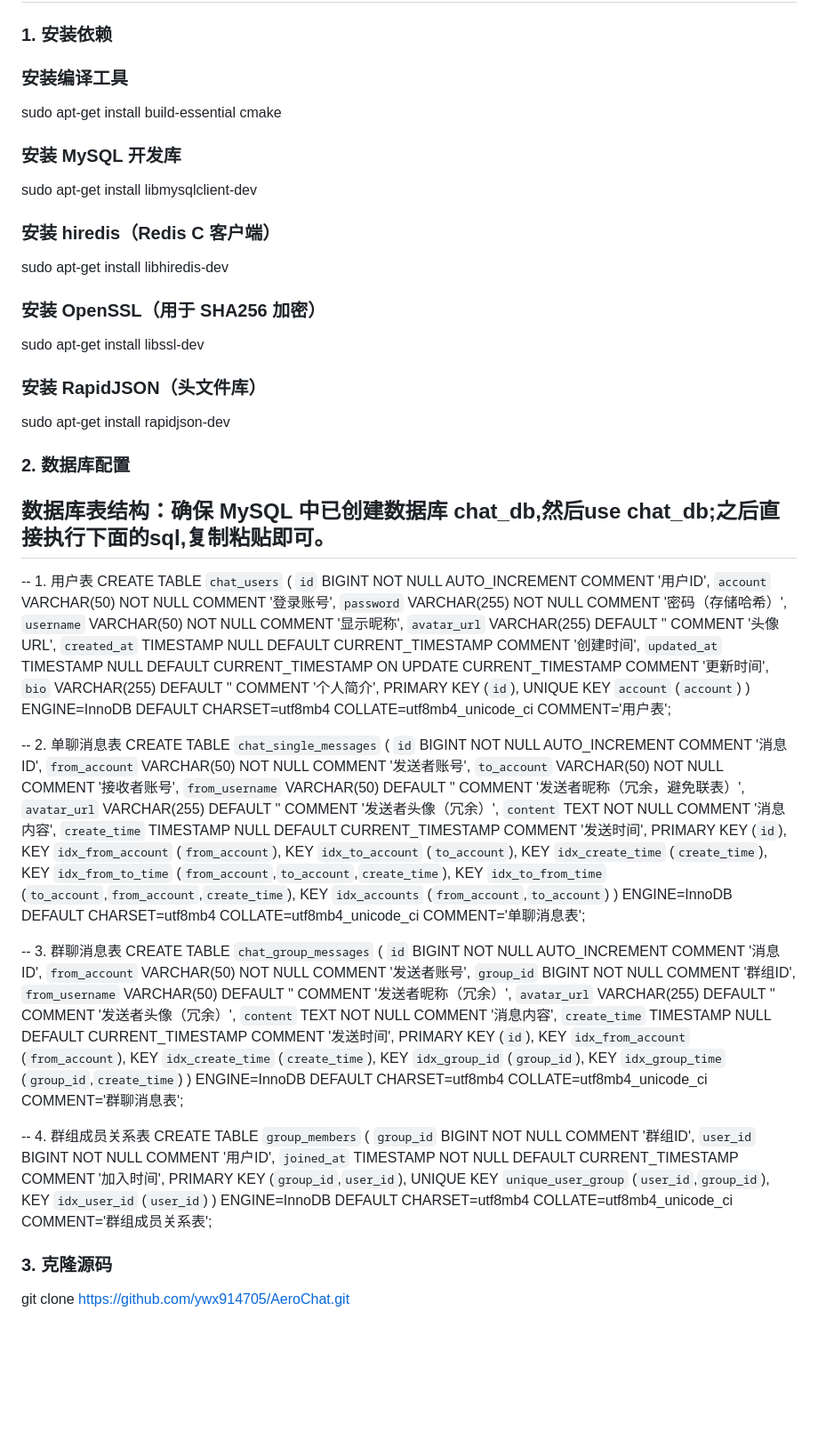
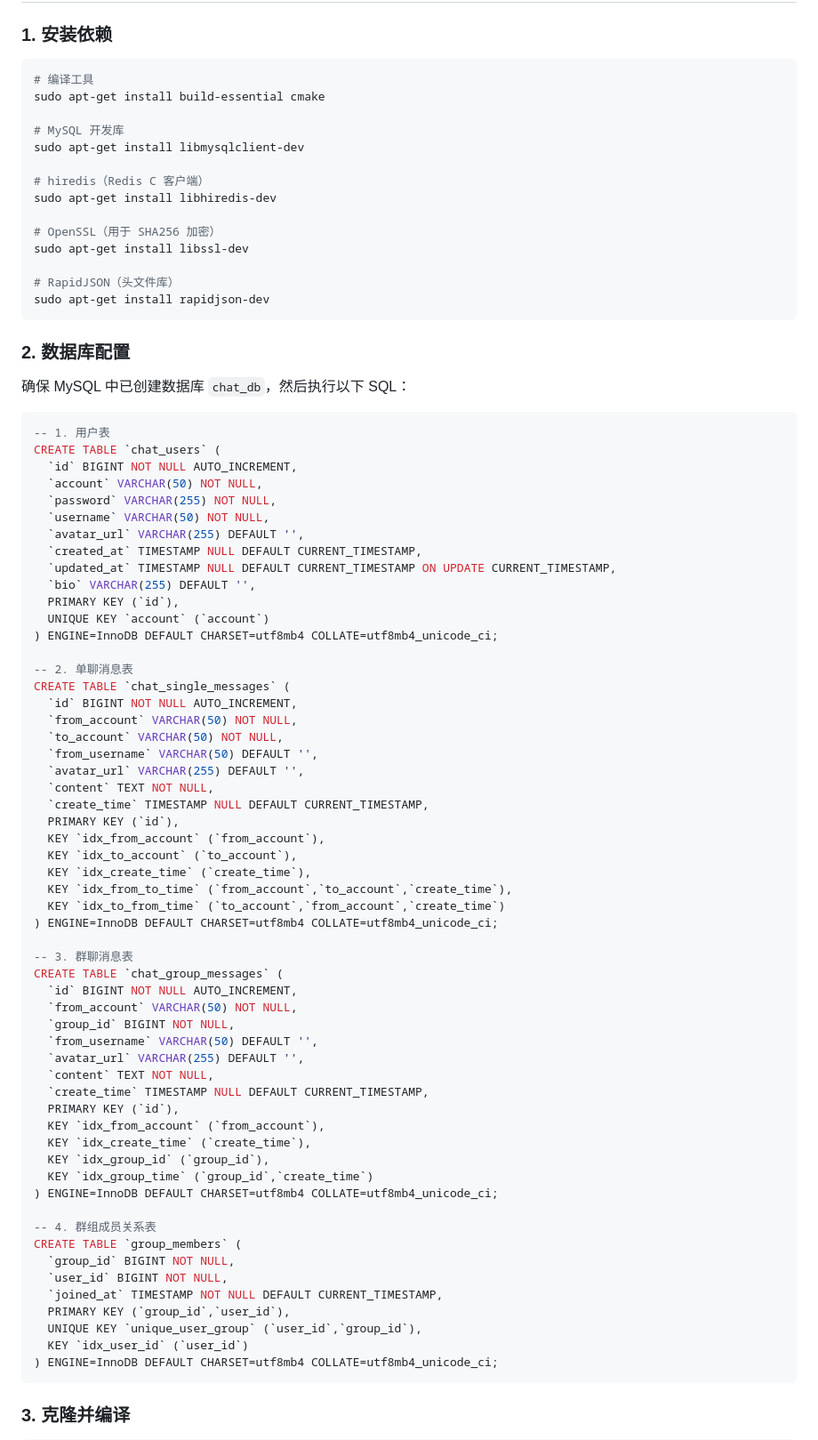
Before and after one commit to ywx914705/AeroChat, a Markdown page: README.md, the part around one of its changes. Shown at 89% size. GitHub-like rendering; blank space fills up the shorter version.

````diff
--- a/README.md
+++ b/README.md
@@ -61,80 +83,85 @@ AeroChat 是一个基于 **Reactor模式** 的 C++ 高性能聊天服务器，
 
 ### 1. 安装依赖
 
-### 安装编译工具
+```bash
+# 编译工具
 sudo apt-get install build-essential cmake
 
-### 安装 MySQL 开发库
+# MySQL 开发库
 sudo apt-get install libmysqlclient-dev
 
-### 安装 hiredis（Redis C 客户端）
+# hiredis（Redis C 客户端）
 sudo apt-get install libhiredis-dev
 
-### 安装 OpenSSL（用于 SHA256 加密）
+# OpenSSL（用于 SHA256 加密）
 sudo apt-get install libssl-dev
 
-### 安装 RapidJSON（头文件库）
+# RapidJSON（头文件库）
 sudo apt-get install rapidjson-dev
+```
+
 ### 2. 数据库配置
-## 数据库表结构：确保 MySQL 中已创建数据库 chat_db,然后use chat_db;之后直接执行下面的sql,复制粘贴即可。
+
+确保 MySQL 中已创建数据库 `chat_db`，然后执行以下 SQL：
+
+```sql
 -- 1. 用户表
 CREATE TABLE `chat_users` (
-  `id` BIGINT NOT NULL AUTO_INCREMENT COMMENT '用户ID',
-  `account` VARCHAR(50) NOT NULL COMMENT '登录账号',
-  `password` VARCHAR(255) NOT NULL COMMENT '密码（存储哈希）',
-  `username` VARCHAR(50) NOT NULL COMMENT '显示昵称',
-  `avatar_url` VARCHAR(255) DEFAULT '' COMMENT '头像URL',
-  `created_at` TIMESTAMP NULL DEFAULT CURRENT_TIMESTAMP COMMENT '创建时间',
-  `updated_at` TIMESTAMP NULL DEFAULT CURRENT_TIMESTAMP ON UPDATE CURRENT_TIMESTAMP COMMENT '更新时间',
-  `bio` VARCHAR(255) DEFAULT '' COMMENT '个人简介',
+  `id` BIGINT NOT NULL AUTO_INCREMENT,
+  `account` VARCHAR(50) NOT NULL,
+  `password` VARCHAR(255) NOT NULL,
+  `username` VARCHAR(50) NOT NULL,
+  `avatar_url` VARCHAR(255) DEFAULT '',
+  `created_at` TIMESTAMP NULL DEFAULT CURRENT_TIMESTAMP,
+  `updated_at` TIMESTAMP NULL DEFAULT CURRENT_TIMESTAMP ON UPDATE CURRENT_TIMESTAMP,
+  `bio` VARCHAR(255) DEFAULT '',
   PRIMARY KEY (`id`),
   UNIQUE KEY `account` (`account`)
-) ENGINE=InnoDB DEFAULT CHARSET=utf8mb4 COLLATE=utf8mb4_unicode_ci COMMENT='用户表';
+) ENGINE=InnoDB DEFAULT CHARSET=utf8mb4 COLLATE=utf8mb4_unicode_ci;
 
 -- 2. 单聊消息表
 CREATE TABLE `chat_single_messages` (
-  `id` BIGINT NOT NULL AUTO_INCREMENT COMMENT '消息ID',
-  `from_account` VARCHAR(50) NOT NULL COMMENT '发送者账号',
-  `to_account` VARCHAR(50) NOT NULL COMMENT '接收者账号',
-  `from_username` VARCHAR(50) DEFAULT '' COMMENT '发送者昵称（冗余，避免联表）',
-  `avatar_url` VARCHAR(255) DEFAULT '' COMMENT '发送者头像（冗余）',
-  `content` TEXT NOT NULL COMMENT '消息内容',
-  `create_time` TIMESTAMP NULL DEFAULT CURRENT_TIMESTAMP COMMENT '发送时间',
+  `id` BIGINT NOT NULL AUTO_INCREMENT,
+  `from_account` VARCHAR(50) NOT NULL,
+  `to_account` VARCHAR(50) NOT NULL,
+  `from_username` VARCHAR(50) DEFAULT '',
+  `avatar_url` VARCHAR(255) DEFAULT '',
+  `content` TEXT NOT NULL,
+  `create_time` TIMESTAMP NULL DEFAULT CURRENT_TIMESTAMP,
   PRIMARY KEY (`id`),
   KEY `idx_from_account` (`from_account`),
   KEY `idx_to_account` (`to_account`),
   KEY `idx_create_time` (`create_time`),
   KEY `idx_from_to_time` (`from_account`,`to_account`,`create_time`),
-  KEY `idx_to_from_time` (`to_account`,`from_account`,`create_time`),
-  KEY `idx_accounts` (`from_account`,`to_account`)
-) ENGINE=InnoDB DEFAULT CHARSET=utf8mb4 COLLATE=utf8mb4_unicode_ci COMMENT='单聊消息表';
+  KEY `idx_to_from_time` (`to_account`,`from_account`,`create_time`)
+) ENGINE=InnoDB DEFAULT CHARSET=utf8mb4 COLLATE=utf8mb4_unicode_ci;
 
 -- 3. 群聊消息表
 CREATE TABLE `chat_group_messages` (
-  `id` BIGINT NOT NULL AUTO_INCREMENT COMMENT '消息ID',
-  `from_account` VARCHAR(50) NOT NULL COMMENT '发送者账号',
-  `group_id` BIGINT NOT NULL COMMENT '群组ID',
-  `from_username` VARCHAR(50) DEFAULT '' COMMENT '发送者昵称（冗余）',
-  `avatar_url` VARCHAR(255) DEFAULT '' COMMENT '发送者头像（冗余）',
-  `content` TEXT NOT NULL COMMENT '消息内容',
-  `create_time` TIMESTAMP NULL DEFAULT CURRENT_TIMESTAMP COMMENT '发送时间',
+  `id` BIGINT NOT NULL AUTO_INCREMENT,
+  `from_account` VARCHAR(50) NOT NULL,
+  `group_id` BIGINT NOT NULL,
+  `from_username` VARCHAR(50) DEFAULT '',
+  `avatar_url` VARCHAR(255) DEFAULT '',
+  `content` TEXT NOT NULL,
+  `create_time` TIMESTAMP NULL DEFAULT CURRENT_TIMESTAMP,
   PRIMARY KEY (`id`),
   KEY `idx_from_account` (`from_account`),
   KEY `idx_create_time` (`create_time`),
   KEY `idx_group_id` (`group_id`),
   KEY `idx_group_time` (`group_id`,`create_time`)
-) ENGINE=InnoDB DEFAULT CHARSET=utf8mb4 COLLATE=utf8mb4_unicode_ci COMMENT='群聊消息表';
+) ENGINE=InnoDB DEFAULT CHARSET=utf8mb4 COLLATE=utf8mb4_unicode_ci;
 
 -- 4. 群组成员关系表
 CREATE TABLE `group_members` (
-  `group_id` BIGINT NOT NULL COMMENT '群组ID',
-  `user_id` BIGINT NOT NULL COMMENT '用户ID',
-  `joined_at` TIMESTAMP NOT NULL DEFAULT CURRENT_TIMESTAMP COMMENT '加入时间',
+  `group_id` BIGINT NOT NULL,
+  `user_id` BIGINT NOT NULL,
+  `joined_at` TIMESTAMP NOT NULL DEFAULT CURRENT_TIMESTAMP,
   PRIMARY KEY (`group_id`,`user_id`),
   UNIQUE KEY `unique_user_group` (`user_id`,`group_id`),
   KEY `idx_user_id` (`user_id`)
-) ENGINE=InnoDB DEFAULT CHARSET=utf8mb4 COLLATE=utf8mb4_unicode_ci COMMENT='群组成员关系表';
+) ENGINE=InnoDB DEFAULT CHARSET=utf8mb4 COLLATE=utf8mb4_unicode_ci;
+```
 
-### 3. 克隆源码
-git clone  https://github.com/ywx914705/AeroChat.git
+### 3. 克隆并编译
 
````
Also changed, not shown: other parts of README.md (+164 -128 lines).
